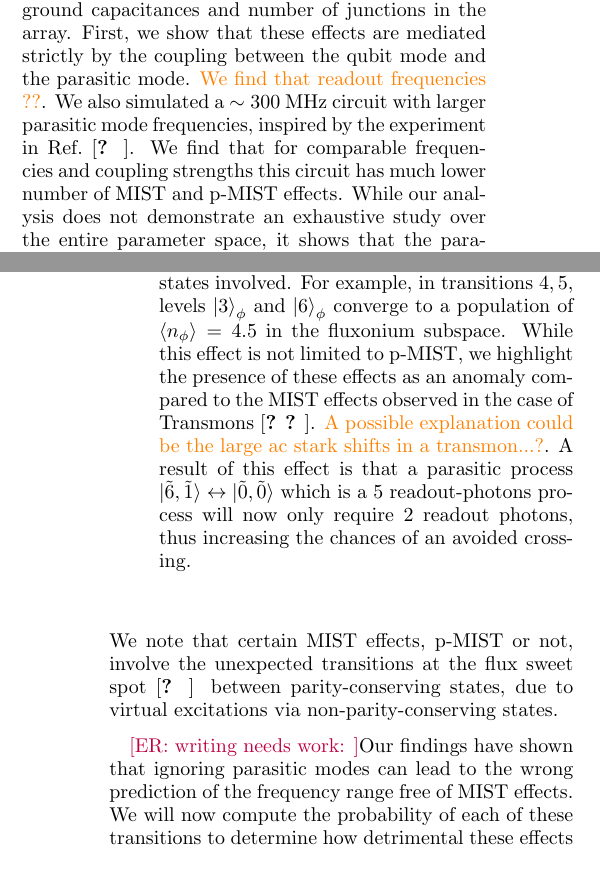
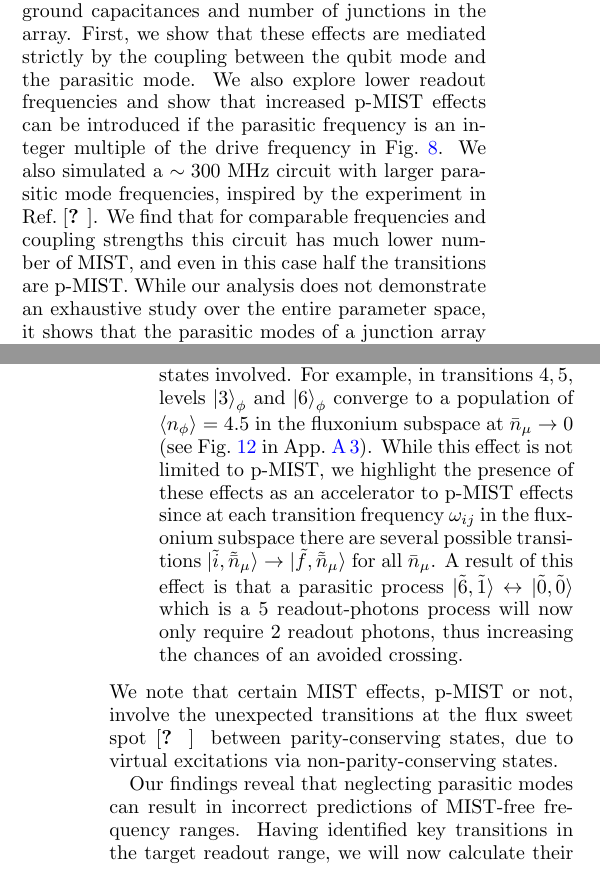
Before and after one commit to shraggy/Fluxonium, a LaTeX paper (Fluxonium_Readout_manuscript/main.tex): two parts of the columns of pages 2 and 6 of 24, joined at a grey line, cut so that both start at the same text. Compiled offline with pdfLaTeX.

Commit message:
Updates from Overleaf

```diff
--- a/Fluxonium_Readout_manuscript/main.tex
+++ b/Fluxonium_Readout_manuscript/main.tex
@@ -91,6 +91,6 @@ We compute the rates of all p-MIST effects involving the $\ket{1}$ state, which
 
 %%Sec 4%%%%
-Finally, we generalize our results to several circuit modifications by analyzing the sensitivity of the parasitic mode-qubit coupling strength for different grounding configurations, readout frequencies, parasitic mode frequencies, qubit mode frequencies, ground capacitances and number of junctions in the array. First, we show that these effects are mediated strictly by the coupling between the qubit mode and the parasitic mode. \singh{We find that readout frequencies ??}. We also simulated a $\sim 300$ MHz circuit with larger parasitic mode frequencies, inspired by the experiment in Ref.~\cite{ding_high-fidelity_2023}. We find that for comparable frequencies and coupling strengths this circuit has much lower number of MIST and p-MIST effects. While our analysis does not demonstrate an exhaustive study over the entire parameter space, it shows that the parasitic modes of a junction array introduce additional constraints on circuit design of high-coherence fluxonium qubits.
+Finally, we generalize our results to several circuit modifications by analyzing the sensitivity of the parasitic mode-qubit coupling strength for different grounding configurations, readout frequencies, parasitic mode frequencies, qubit mode frequencies, ground capacitances and number of junctions in the array. First, we show that these effects are mediated strictly by the coupling between the qubit mode and the parasitic mode. We also explore lower readout frequencies and show that increased p-MIST effects can be introduced if the parasitic frequency is an integer multiple of the drive frequency in Fig.~\ref{fig:Flo_low}. We also simulated a $\sim 300$ MHz circuit with larger parasitic mode frequencies, inspired by the experiment in Ref.~\cite{ding_high-fidelity_2023}. We find that for comparable frequencies and coupling strengths this circuit has much lower number of MIST, and even in this case half the transitions are p-MIST. While our analysis does not demonstrate an exhaustive study over the entire parameter space, it shows that the parasitic modes of a junction array introduce additional constraints on circuit design of high-coherence fluxonium qubits.
 
 
 %%%%%structure%%%%%%
@@ -263,13 +264,13 @@ Additional resonances may occur at alternate drive frequencies not shown in Fig.
 
 \item\textbf{Downward-transition:} In transition $13$, we observe downward transitions from a higher fluxonium level ($\ket{2}_\phi$) to a lower fluxonium level ($\ket{0}_\phi$), a process that would release transition photons instead of absorbing readout photons, in the absence of parasitic modes. This is possible because in the presence of parasitic mode, the state $\ket{\tilde{0},\tilde{2}}$ has a higher energy compared to $\ket{\tilde{2},\tilde{0}}$ such that absorbing two readout photons results in a p-MIST which is closest to a downward state transition in the disjoint fluxonium subspace.
 
-\item \textbf{Rabi-Flopping:} In transitions $3-5$ we observe Rabi Flopping between two states upon addition of a single photon, such that, the states hybridize into an equal superposition of the two states involved. For example, in transitions $4,5$, levels $\ket{3}_\phi$ and $\ket{6}_\phi$ converge to a population of $\braket{n_\phi}=4.5$ in the fluxonium subspace. While this effect is not limited to p-MIST, we highlight the presence of these effects as an anomaly compared to the MIST effects observed in the case of Transmons~\cite{khezri2023measurement,dumas2024unified}. \singh{A possible explanation could be the large ac stark shifts in a transmon...?}. A result of this effect is that a parasitic process $\ket{\tilde{6},\tilde{1}}\leftrightarrow\ket{\tilde{0},\tilde{0}}$ which is a $5$ readout-photons process will now only require $2$ readout photons, thus increasing the chances of an avoided crossing.
+\item \textbf{Rabi-Flopping:} In transitions $3-5$ we observe Rabi Flopping between two states upon addition of a single photon, such that, the states hybridize into an equal superposition of the two states involved. For example, in transitions $4,5$, levels $\ket{3}_\phi$ and $\ket{6}_\phi$ converge to a population of $\braket{n_\phi}=4.5$ in the fluxonium subspace at $\bar n_\mu\rightarrow 0$ (see Fig.~\ref{fig:Trans0} in App.~\ref{app:Floquet-trans}). While this effect is not limited to p-MIST, we highlight the presence of these effects as an accelerator to p-MIST effects since at each transition frequency $\omega_{ij}$ in the fluxonium subspace there are several possible transitions $\ket{\tilde{i},\tilde{\bar n}_\mu}\rightarrow \ket{\tilde{f},\tilde{\bar n}_\mu}$ for all $\bar n_\mu$. A result of this effect is that a parasitic process $\ket{\tilde{6},\tilde{1}}\leftrightarrow\ket{\tilde{0},\tilde{0}}$ which is a $5$ readout-photons process will now only require $2$ readout photons, thus increasing the chances of an avoided crossing.
 
 
 \end{itemize}
 We note that certain MIST effects, p-MIST or not, involve the unexpected transitions at the flux sweet spot~\cite{zhu_circuit_2013} between parity-conserving states, due to virtual excitations via non-parity-conserving states.
 
-\ER{writing needs work: }Our findings have shown that ignoring parasitic modes can lead to the wrong prediction of the frequency range free of MIST effects. We will now compute the probability of each of these transitions to determine how detrimental these effects can be to the readout fidelity.
+Our findings reveal that neglecting parasitic modes can result in incorrect predictions of MIST-free frequency ranges. Having identified key transitions in the target readout range, we will now calculate their transition probabilities to assess the impact on readout fidelity.
 
 
 \subsection{Transition Probability}
```
Also changed, not shown: Fluxonium_Readout_manuscript/main.tex (7 more changed lines).
